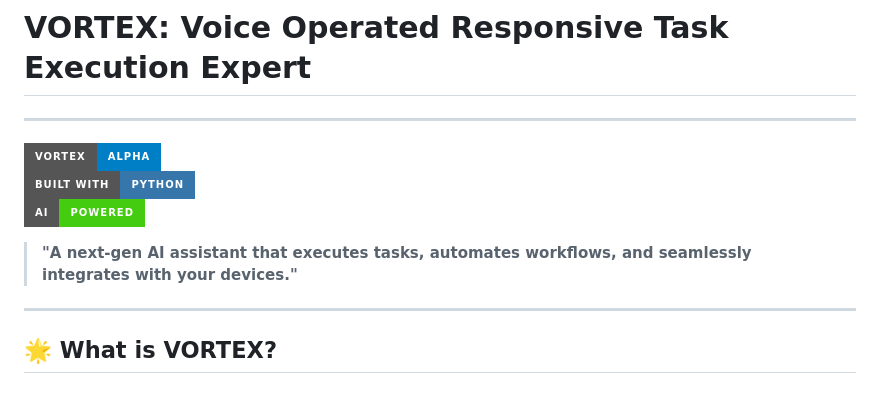
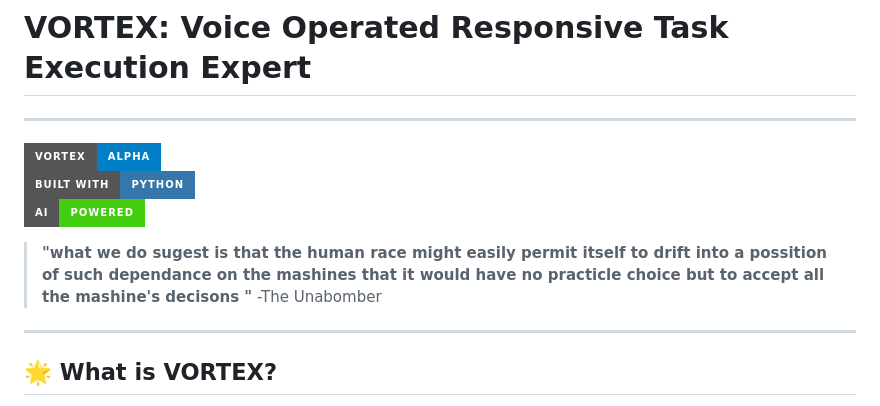
Before and after one commit to w1z4rd-1/Vortex, a Markdown page: README.md, the part around the change. Rendered like a GitHub page; badges without logos.

Commit message:
added some kazinski to the readme file

```diff
--- a/README.md
+++ b/README.md
@@ -6,7 +6,7 @@
 ![Python](https://img.shields.io/badge/Built%20with-Python-3776AB?style=for-the-badge&logo=python)
 ![AI-Powered](https://img.shields.io/badge/AI-Powered-brightgreen?style=for-the-badge)
 
-> **"A next-gen AI assistant that executes tasks, automates workflows, and seamlessly integrates with your devices."**
+> **"what we do sugest is that the human race might easily permit itself to drift into a possition of such dependance on the mashines that it would have no practicle choice but to accept all the mashine's decisons "**  -The Unabomber
 
 ---
 
```
